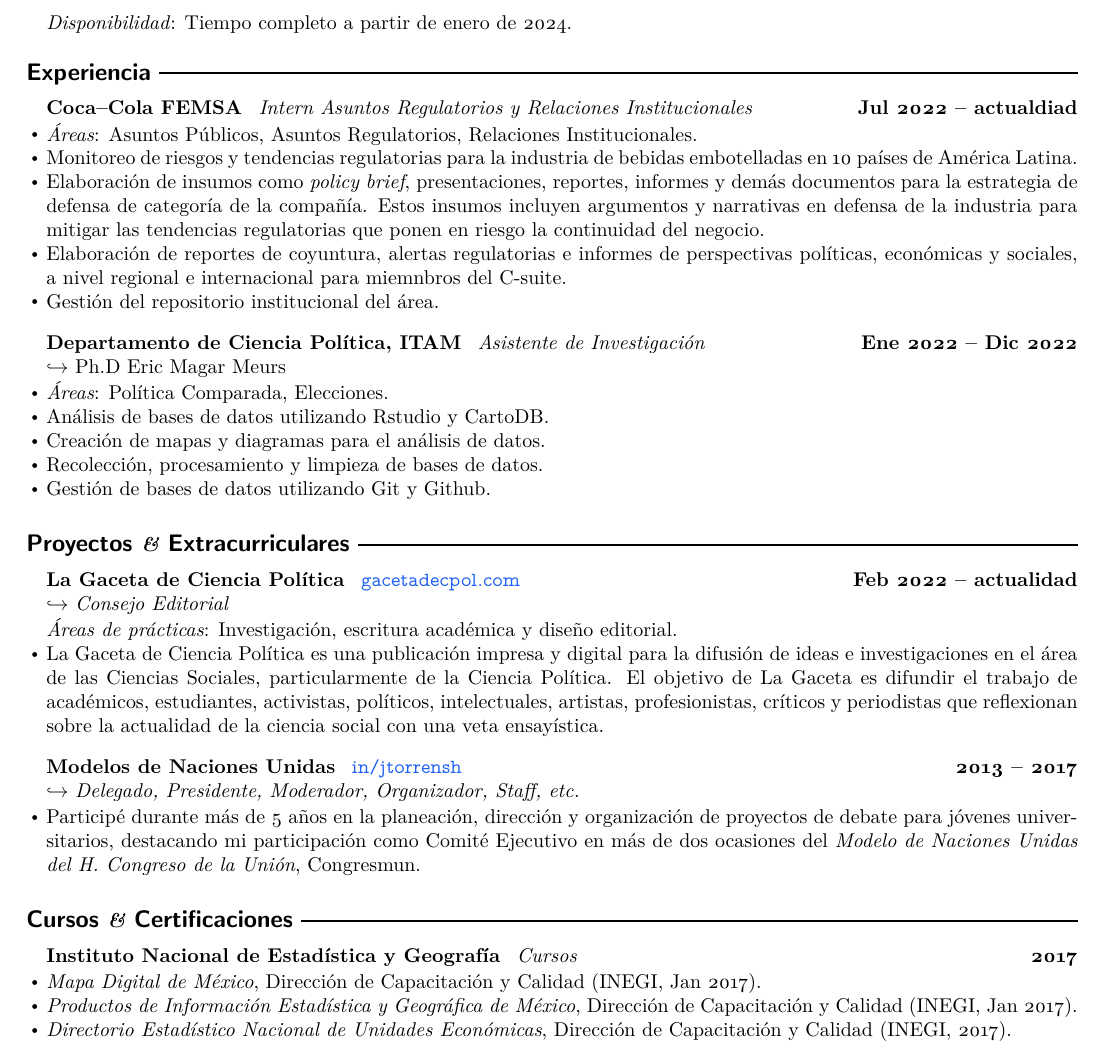
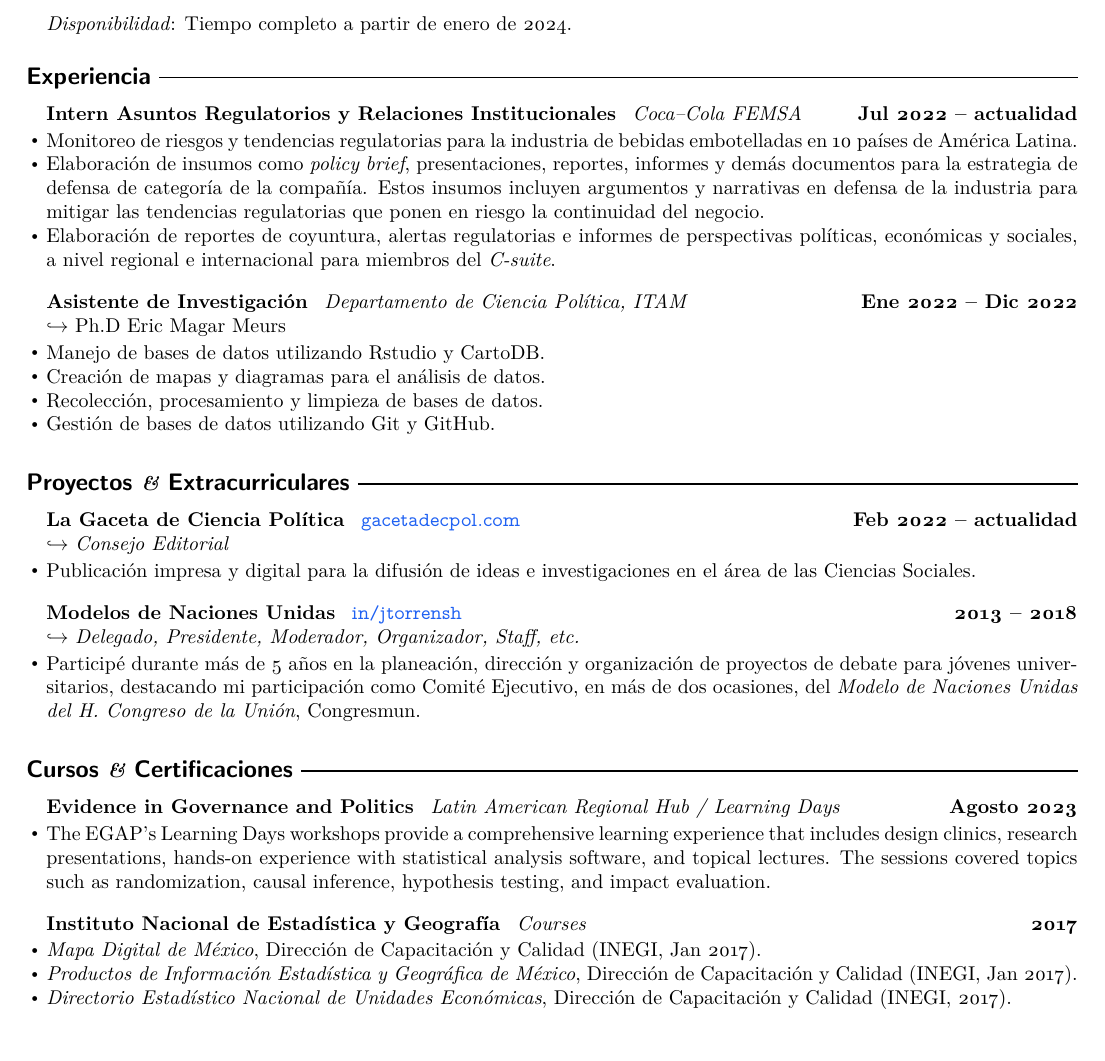
Before and after one commit to pptrrns/resume-jath, a LaTeX CV (resume/resume-jath-esp.tex): part of the page, cut so that both start at the same text. Compiled offline with pdfLaTeX.

Commit message:
edit resume

```diff
--- a/resume/resume-jath-esp.tex
+++ b/resume/resume-jath-esp.tex
@@ -46,25 +46,18 @@
 \section{Experiencia}
 \begin{content}
 
-\begin{position}{Coca–Cola FEMSA}{Jul 2022 -- actualdiad}{Intern Asuntos Regulatorios y Relaciones Institucionales}{}{}
-
-  \item {\emph{Áreas}}: Asuntos Públicos, Asuntos Regulatorios, Relaciones Institucionales.
+\begin{position}{Intern Asuntos Regulatorios y Relaciones Institucionales}{Jul 2022 -- actualidad}{Coca–Cola FEMSA}{}{}
   \item Monitoreo de riesgos y tendencias regulatorias para la industria de bebidas embotelladas en 10 países de América Latina.
   \item Elaboración de insumos como \emph{policy brief}, presentaciones, reportes, informes y demás documentos para la estrategia de defensa de categoría de la compañía. Estos insumos incluyen argumentos y narrativas en defensa de la industria para mitigar las tendencias regulatorias que ponen en riesgo la continuidad del negocio.
-  \item Elaboración de reportes de coyuntura, alertas regulatorias e informes de perspectivas políticas, económicas y sociales, a nivel regional e internacional para miemnbros del C-suite.
-  \item Gestión del repositorio institucional del área.
-
+  \item Elaboración de reportes de coyuntura, alertas regulatorias e informes de perspectivas políticas, económicas y sociales, a nivel regional e internacional para miembros del \emph{C-suite}.
 \end{position}
 \vspace{-.0001 \baselineskip}
 
-\begin{position}{Departamento de Ciencia Política, ITAM}{Ene 2022 -- Dic 2022}{Asistente de Investigación}{Ph.D Eric Magar Meurs}{}
-
-  \item {\emph{Áreas}}: Política Comparada, Elecciones.
-  \item Análisis de bases de datos utilizando Rstudio y CartoDB.
+\begin{position}{Asistente de Investigación}{Ene 2022 -- Dic 2022}{Departamento de Ciencia Política, ITAM}{Ph.D Eric Magar Meurs}{}
+  \item Manejo de bases de datos utilizando Rstudio y CartoDB.
   \item Creación de mapas y diagramas para el análisis de datos.
   \item Recolección, procesamiento y limpieza de bases de datos.
-  \item Gestión de bases de datos utilizando Git y Github.
-
+  \item Gestión de bases de datos utilizando Git y GitHub.
 \end{position}
 \vspace{-.0001 \baselineskip}
 
@@ -76,18 +69,17 @@
 
 \begin{content}
 \begin{position}{La Gaceta de Ciencia Política}{Feb 2022 -- actualidad}{\normalfont\href{https://gacetadecpol.com/}{\texttt{gacetadecpol.com}}}{\emph{Consejo Editorial}}{}
-  {\emph{Áreas de prácticas}}: Investigación, escritura académica y diseño editorial.
-    \item La Gaceta de Ciencia Política es una publicación impresa y digital para la difusión de ideas e investigaciones en el área de las Ciencias Sociales, particularmente de la Ciencia Política. El objetivo de La Gaceta es difundir el trabajo de académicos, estudiantes, activistas, políticos, intelectuales, artistas, profesionistas, críticos y periodistas que reflexionan sobre la actualidad de la ciencia social con una veta ensayística.
+  \item Publicación impresa y digital para la difusión de ideas e investigaciones en el área de las Ciencias Sociales.
 \end{position}
 
-\begin{position}{Modelos de Naciones Unidas}{2013 -- 2017}{\normalfont\href{https://www.linkedin.com/in/jtorrensh/}{\texttt{in/jtorrensh}}}{\emph{Delegado, Presidente, Moderador, Organizador, Staff, etc.}}{}
-  \item Participé durante más de 5 años en la planeación, dirección y organización de proyectos de debate para jóvenes universitarios, destacando mi participación como Comité Ejecutivo en más de dos ocasiones del \emph{Modelo de Naciones Unidas del H. Congreso de la Unión}, Congresmun.
+\begin{position}{Modelos de Naciones Unidas}{2013 -- 2018}{\normalfont\href{https://www.linkedin.com/in/jtorrensh/}{\texttt{in/jtorrensh}}}{\emph{Delegado, Presidente, Moderador, Organizador, Staff, etc.}}{}
+  \item Participé durante más de 5 años en la planeación, dirección y organización de proyectos de debate para jóvenes universitarios, destacando mi participación como Comité Ejecutivo,  en más de dos ocasiones, del \emph{Modelo de Naciones Unidas del H. Congreso de la Unión}, Congresmun.
 \end{position}
 
 \sectionlineskip
 \end{content}
 
-%%%%%%%%%%%%  Publciaciones
+%%%%%%%%%%%%  Publicaciones
 %%% \noindent
 %%% \renewcommand{\refname}{Publications}   % name of the reference section
 %%% \bibliography{biblio.bib}               % bib file
@@ -99,11 +91,17 @@
 \section{Cursos \textbf{\em\&} Certificaciones}
 
 \begin{content}
-\begin{position}{Instituto Nacional de Estadística y Geografía}{2017}{Cursos}{}{}
+
+\begin{position}{Evidence in Governance and Politics}{Agosto 2023}{Latin American Regional Hub / Learning Days}{}{}
+\item The EGAP's Learning Days workshops provide a comprehensive learning experience that includes design clinics, research presentations, hands-on experience with statistical analysis software, and topical lectures. The sessions covered topics such as randomization, causal inference, hypothesis testing, and impact evaluation.
+\end{position}
+
+\begin{position}{Instituto Nacional de Estadística y Geografía}{2017}{Courses}{}{}
 \item \emph{Mapa Digital de México}, Dirección de Capacitación y Calidad (INEGI, Jan 2017).
 \item \emph{Productos de Información Estadística y Geográfica de México}, Dirección de Capacitación y Calidad (INEGI, Jan 2017).
 \item \emph{Directorio Estadístico Nacional de Unidades Económicas}, Dirección de Capacitación y Calidad (INEGI, 2017).
 \end{position}
+
 \end{content}
 
 %%%%%%%%%%%% Technical Skills
```
Also changed, not shown: resume/resume-jath-en.tex (+12 -16 lines), resume/resume-jath-en.pdf, resume/resume-jath-esp.pdf, resume/resume-jath-esp.tex (2 more changed lines).
